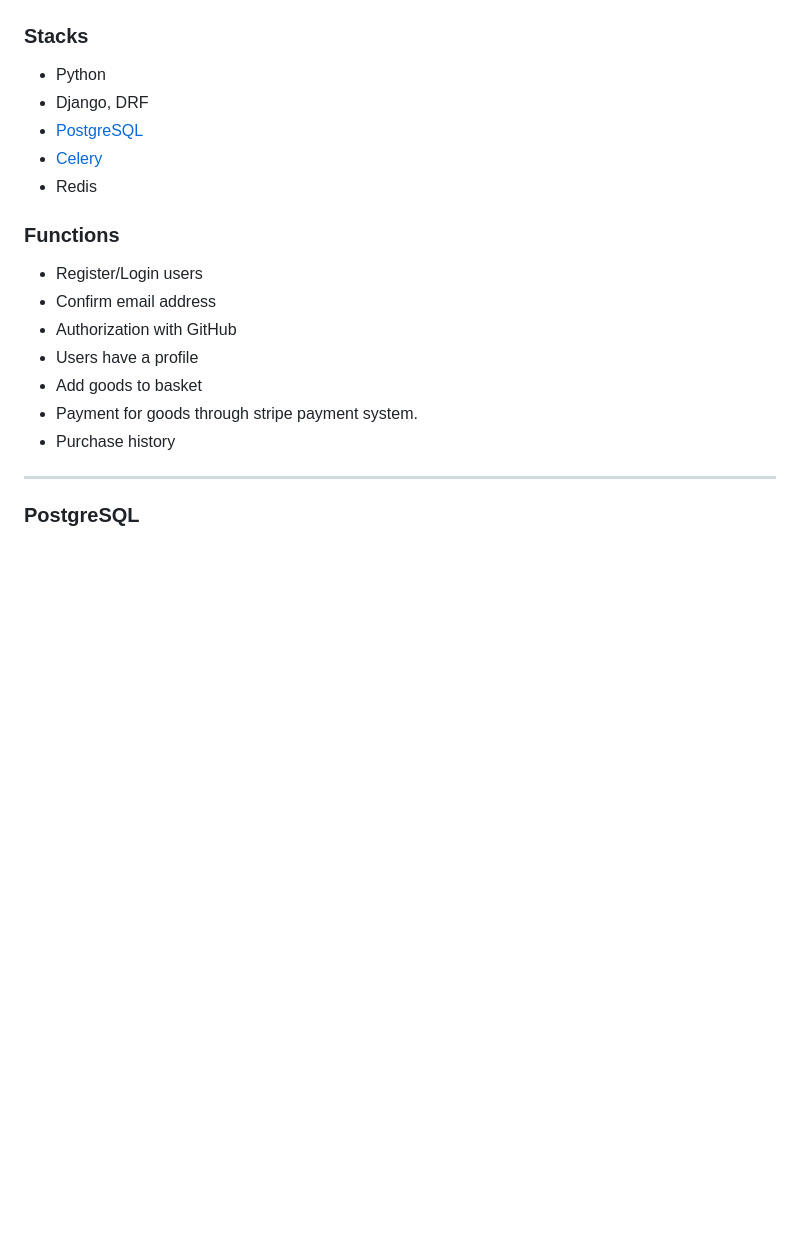
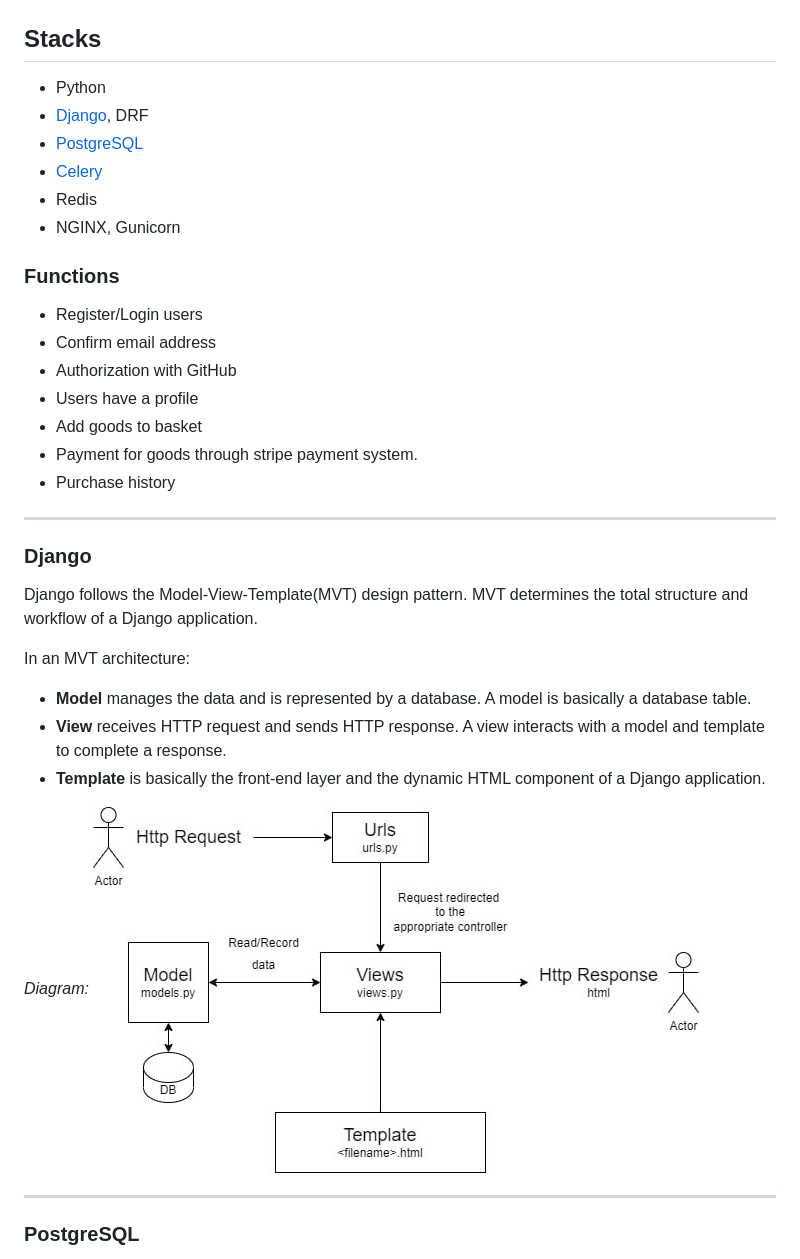
Before and after one commit to krbtsv/store-back, a Markdown page: README.md, the part around the change. GitHub-like rendering; pictures changed too: Documents/django-work.jpg (added); blank space fills up the shorter version.

Commit message:
[upd] README.md;added Django

```diff
--- a/README.md
+++ b/README.md
@@ -3,12 +3,13 @@ Website for clothing store.
 ## Screenshots
 ___
 ![Thumbnail](Documents/products-photo.jpg)
-### Stacks
+## Stacks
 + Python
-+ Django, DRF
++ [Django](#Django), DRF
 + [PostgreSQL](#PostgreSQL)
 + [Celery](#Celery)
 + Redis
++ NGINX, Gunicorn
 ### Functions
 + Register/Login users
 + Confirm email address
@@ -17,6 +18,17 @@ ___
 + Add goods to basket
 + Payment for goods through stripe payment system.
 + Purchase history
+___
+### Django
+Django follows the Model-View-Template(MVT) design pattern. MVT determines the total structure and workflow of a Django application.
+
+In an MVT architecture:
++ **Model** manages the data and is represented by a database. A model is basically a database table.
++ **View** receives HTTP request and sends HTTP response. A view interacts with a model and template to complete a response.
++ **Template** is basically the front-end layer and the dynamic HTML component of a Django application.
+
+*Diagram:*
+![Thumbnail](Documents/django-work.jpg)
 ___
 ### PostgreSQL
 Database shema:
```
Also changed, not shown: Documents/mtv.jpg (added).
